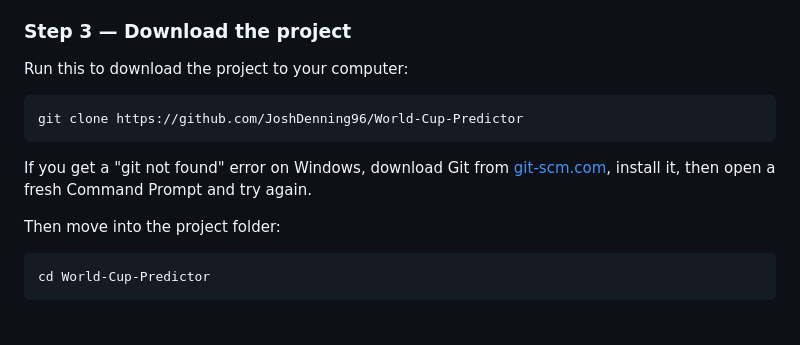
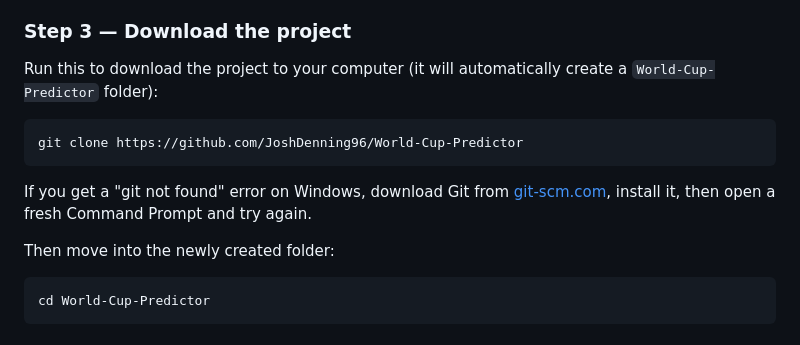
Before and after one commit to JoshDenning96/World-Cup-Predictor, a Markdown page: README.md, the part around the change. Rendered like a GitHub page.

Commit message:
clarify that git clone creates the folder automatically
Co-Authored-By: Claude Sonnet 4.6 <noreply@anthropic.com>

````diff
--- a/README.md
+++ b/README.md
@@ -34,7 +34,7 @@ If you see something like `Python 3.11.0` you're good. If you get an error, down
 
 ### Step 3 — Download the project
 
-Run this to download the project to your computer:
+Run this to download the project to your computer (it will automatically create a `World-Cup-Predictor` folder):
 
 ```bash
 git clone https://github.com/JoshDenning96/World-Cup-Predictor
@@ -42,7 +42,7 @@ git clone https://github.com/JoshDenning96/World-Cup-Predictor
 
 If you get a "git not found" error on Windows, download Git from [git-scm.com](https://git-scm.com/download/win), install it, then open a fresh Command Prompt and try again.
 
-Then move into the project folder:
+Then move into the newly created folder:
 
 ```bash
 cd World-Cup-Predictor
````
